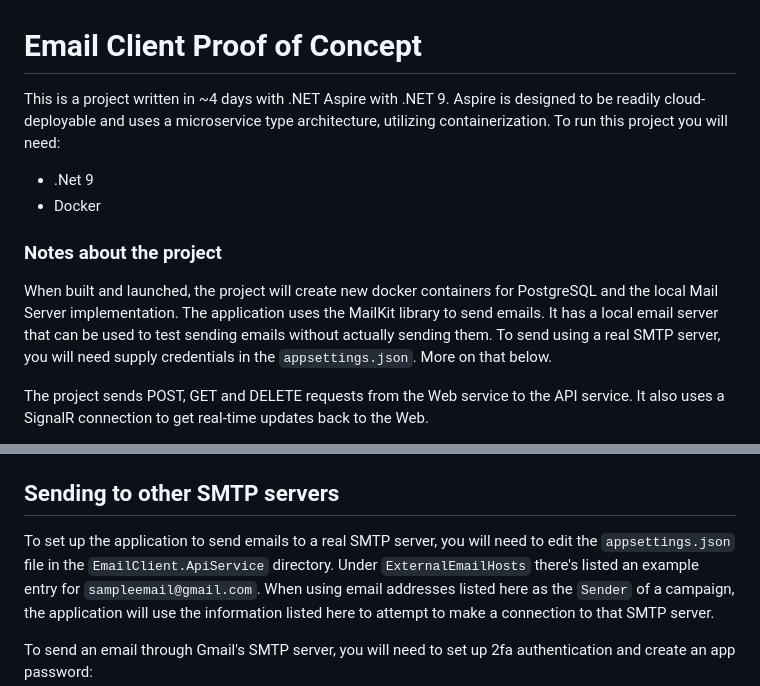
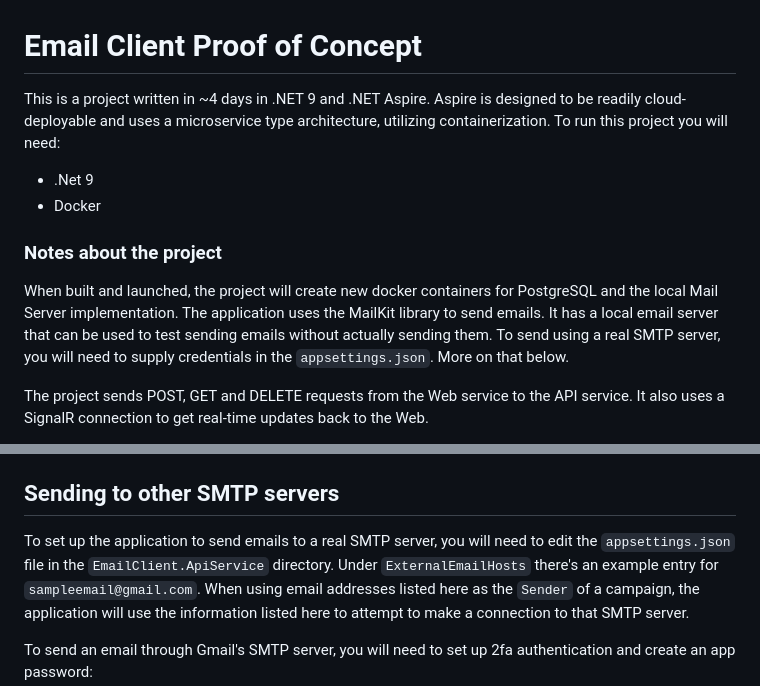
Before and after one commit to scarabdesign/EmailClientProof, a Markdown page: README.md, 2 parts joined by grey strips. Rendered like a GitHub page.

```diff
--- a/README.md
+++ b/README.md
@@ -1,6 +1,6 @@
 # Email Client Proof of Concept
 
-This is a project written in ~4 days with .NET Aspire with .NET 9. Aspire is designed to be readily
+This is a project written in ~4 days in .NET 9 and .NET Aspire. Aspire is designed to be readily
 cloud-deployable and uses a microservice type architecture, utilizing containerization. To run this
 project you will need:
 
@@ -12,7 +12,7 @@ project you will need:
 When built and launched, the project will create new docker containers for PostgreSQL and the local
 Mail Server implementation. The application uses the MailKit library to send emails. It has a local
 email server that can be used to test sending emails without actually sending them. To send using a
-real SMTP server, you will need supply credentials in the `appsettings.json`. More on that below.
+real SMTP server, you will need to supply credentials in the `appsettings.json`. More on that below.
 
 The project sends POST, GET and DELETE requests from the Web service to the API service. It also uses
 a SignalR connection to get real-time updates back to the Web.
@@ -58,7 +58,7 @@ click on the URL for the `maildev` service. This will open a new tab with the lo
 
 ## Sending to other SMTP servers
 To set up the application to send emails to a real SMTP server, you will need to edit the
-`appsettings.json` file in the `EmailClient.ApiService` directory. Under `ExternalEmailHosts` there's listed
+`appsettings.json` file in the `EmailClient.ApiService` directory. Under `ExternalEmailHosts` there's
 an example entry for `sampleemail@gmail.com`. When using email addresses listed here as the `Sender` of a
 campaign, the application will use the information listed here to attempt to make a connection to that SMTP
 server.
```
Also changed, not shown: other parts of README.md (+12 -5 lines).
